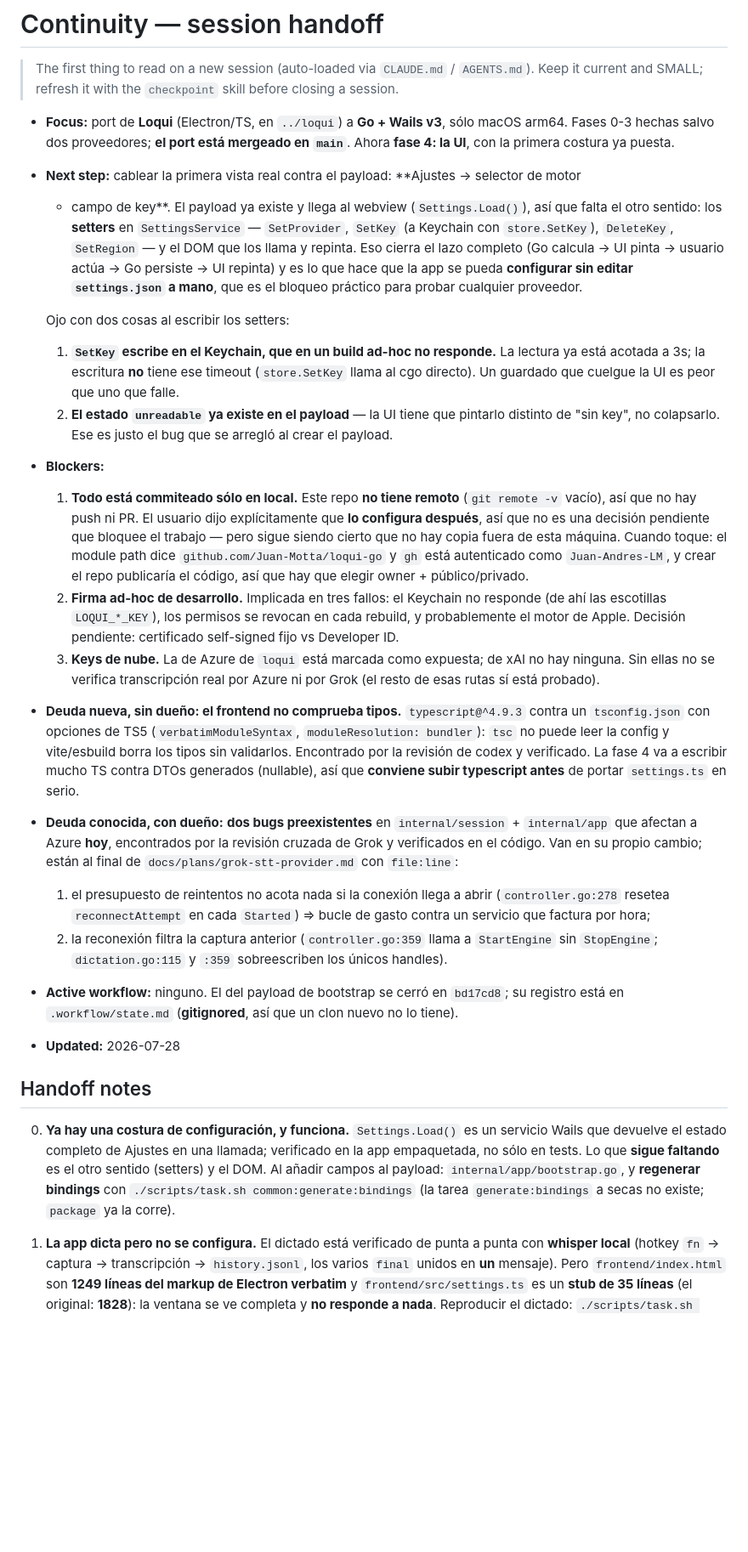
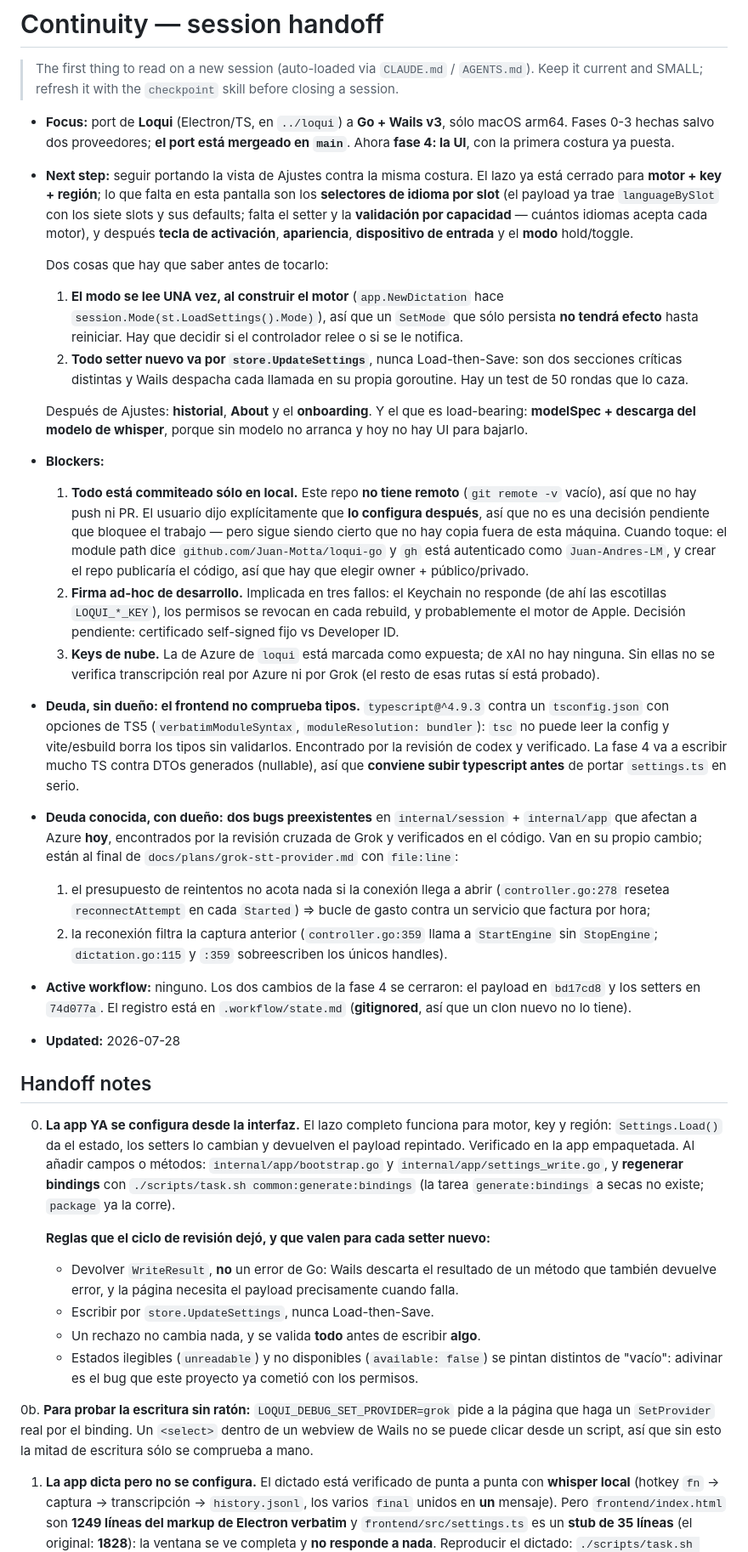
Before and after one commit to Juan-Motta/loqui, a Markdown page: CONTINUITY.md, the part around one of its changes. Shown at 85% size. GitHub-like rendering; blank space fills up the shorter version.

Commit message:
docs: handoff y changelog de los setters de Ajustes

```diff
--- a/CONTINUITY.md
+++ b/CONTINUITY.md
@@ -7,20 +7,23 @@
   arm64. Fases 0-3 hechas salvo dos proveedores; **el port está mergeado en `main`**. Ahora
   **fase 4: la UI**, con la primera costura ya puesta.
 
-- **Next step:** cablear la primera vista real contra el payload: **Ajustes → selector de motor
-  + campo de key**. El payload ya existe y llega al webview (`Settings.Load()`), así que falta el
-  otro sentido: los **setters** en `SettingsService` — `SetProvider`, `SetKey` (a Keychain con
-  `store.SetKey`), `DeleteKey`, `SetRegion` — y el DOM que los llama y repinta. Eso cierra el lazo
-  completo (Go calcula → UI pinta → usuario actúa → Go persiste → UI repinta) y es lo que hace que
-  la app se pueda **configurar sin editar `settings.json` a mano**, que es el bloqueo práctico
-  para probar cualquier proveedor.
+- **Next step:** seguir portando la vista de Ajustes contra la misma costura. El lazo ya está
+  cerrado para **motor + key + región**; lo que falta en esta pantalla son los **selectores de
+  idioma por slot** (el payload ya trae `languageBySlot` con los siete slots y sus defaults; falta
+  el setter y la **validación por capacidad** — cuántos idiomas acepta cada motor), y después
+  **tecla de activación**, **apariencia**, **dispositivo de entrada** y el **modo** hold/toggle.
 
-  Ojo con dos cosas al escribir los setters:
-  1. **`SetKey` escribe en el Keychain, que en un build ad-hoc no responde.** La lectura ya está
-     acotada a 3s; la escritura **no** tiene ese timeout (`store.SetKey` llama al cgo directo).
-     Un guardado que cuelgue la UI es peor que uno que falle.
-  2. **El estado `unreadable` ya existe en el payload** — la UI tiene que pintarlo distinto de
-     "sin key", no colapsarlo. Ese es justo el bug que se arregló al crear el payload.
+  Dos cosas que hay que saber antes de tocarlo:
+  1. **El modo se lee UNA vez, al construir el motor** (`app.NewDictation` hace
+     `session.Mode(st.LoadSettings().Mode)`), así que un `SetMode` que sólo persista **no tendrá
+     efecto** hasta reiniciar. Hay que decidir si el controlador relee o si se le notifica.
+  2. **Todo setter nuevo va por `store.UpdateSettings`**, nunca Load-then-Save: son dos secciones
+     críticas distintas y Wails despacha cada llamada en su propia goroutine. Hay un test de 50
+     rondas que lo caza.
+
+  Después de Ajustes: **historial**, **About** y el **onboarding**. Y el que es load-bearing:
+  **modelSpec + descarga del modelo de whisper**, porque sin modelo no arranca y hoy no hay UI
+  para bajarlo.
 
 - **Blockers:**
   1. **Todo está commiteado sólo en local.** Este repo **no tiene remoto** (`git remote -v`
@@ -36,7 +39,7 @@
      Sin ellas no se verifica transcripción real por Azure ni por Grok (el resto de esas rutas sí
      está probado).
 
-- **Deuda nueva, sin dueño: el frontend no comprueba tipos.** `typescript@^4.9.3` contra un
+- **Deuda, sin dueño: el frontend no comprueba tipos.** `typescript@^4.9.3` contra un
   `tsconfig.json` con opciones de TS5 (`verbatimModuleSyntax`, `moduleResolution: bundler`): `tsc`
   no puede leer la config y vite/esbuild borra los tipos sin validarlos. Encontrado por la
   revisión de codex y verificado. La fase 4 va a escribir mucho TS contra DTOs generados
@@ -52,18 +55,31 @@
   2. la reconexión filtra la captura anterior (`controller.go:359` llama a `StartEngine` sin
      `StopEngine`; `dictation.go:115` y `:359` sobreescriben los únicos handles).
 
-- **Active workflow:** ninguno. El del payload de bootstrap se cerró en `bd17cd8`; su registro
-  está en `.workflow/state.md` (**gitignored**, así que un clon nuevo no lo tiene).
+- **Active workflow:** ninguno. Los dos cambios de la fase 4 se cerraron: el payload en `bd17cd8` y
+  los setters en `74d077a`. El registro está en `.workflow/state.md` (**gitignored**, así que un clon
+  nuevo no lo tiene).
 - **Updated:** 2026-07-28
 
 ## Handoff notes
 
-0. **Ya hay una costura de configuración, y funciona.** `Settings.Load()` es un servicio Wails
-   que devuelve el estado completo de Ajustes en una llamada; verificado en la app empaquetada,
-   no sólo en tests. Lo que **sigue faltando** es el otro sentido (setters) y el DOM. Al añadir
-   campos al payload: `internal/app/bootstrap.go`, y **regenerar bindings** con
+0. **La app YA se configura desde la interfaz.** El lazo completo funciona para motor, key y región:
+   `Settings.Load()` da el estado, los setters lo cambian y devuelven el payload repintado.
+   Verificado en la app empaquetada. Al añadir campos o métodos: `internal/app/bootstrap.go` y
+   `internal/app/settings_write.go`, y **regenerar bindings** con
    `./scripts/task.sh common:generate:bindings` (la tarea `generate:bindings` a secas no existe;
    `package` ya la corre).
+
+   **Reglas que el ciclo de revisión dejó, y que valen para cada setter nuevo:**
+   - Devolver `WriteResult`, **no** un error de Go: Wails descarta el resultado de un método que
+     también devuelve error, y la página necesita el payload precisamente cuando falla.
+   - Escribir por `store.UpdateSettings`, nunca Load-then-Save.
+   - Un rechazo no cambia nada, y se valida **todo** antes de escribir **algo**.
+   - Estados ilegibles (`unreadable`) y no disponibles (`available: false`) se pintan distintos de
+     "vacío": adivinar es el bug que este proyecto ya cometió con los permisos.
+
+0b. **Para probar la escritura sin ratón:** `LOQUI_DEBUG_SET_PROVIDER=grok` pide a la página que
+   haga un `SetProvider` real por el binding. Un `<select>` dentro de un webview de Wails no se
+   puede clicar desde un script, así que sin esto la mitad de escritura sólo se comprueba a mano.
 
 1. **La app dicta pero no se configura.** El dictado está verificado de punta a punta con
    **whisper local** (hotkey `fn` → captura → transcripción → `history.jsonl`, los varios `final`
```
Also changed, not shown: other parts of CONTINUITY.md (+9 -3 lines), docs/CHANGELOG.md (+21 -0 lines).
